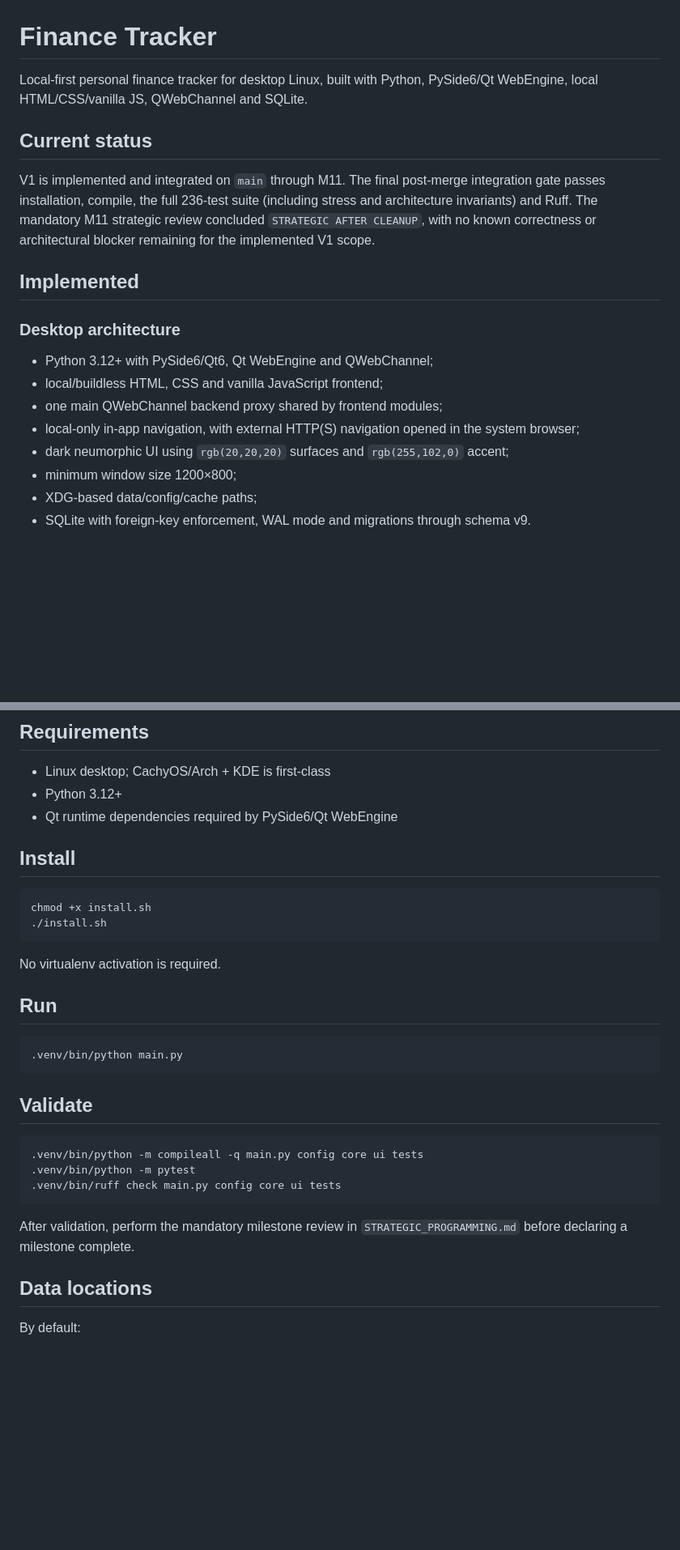
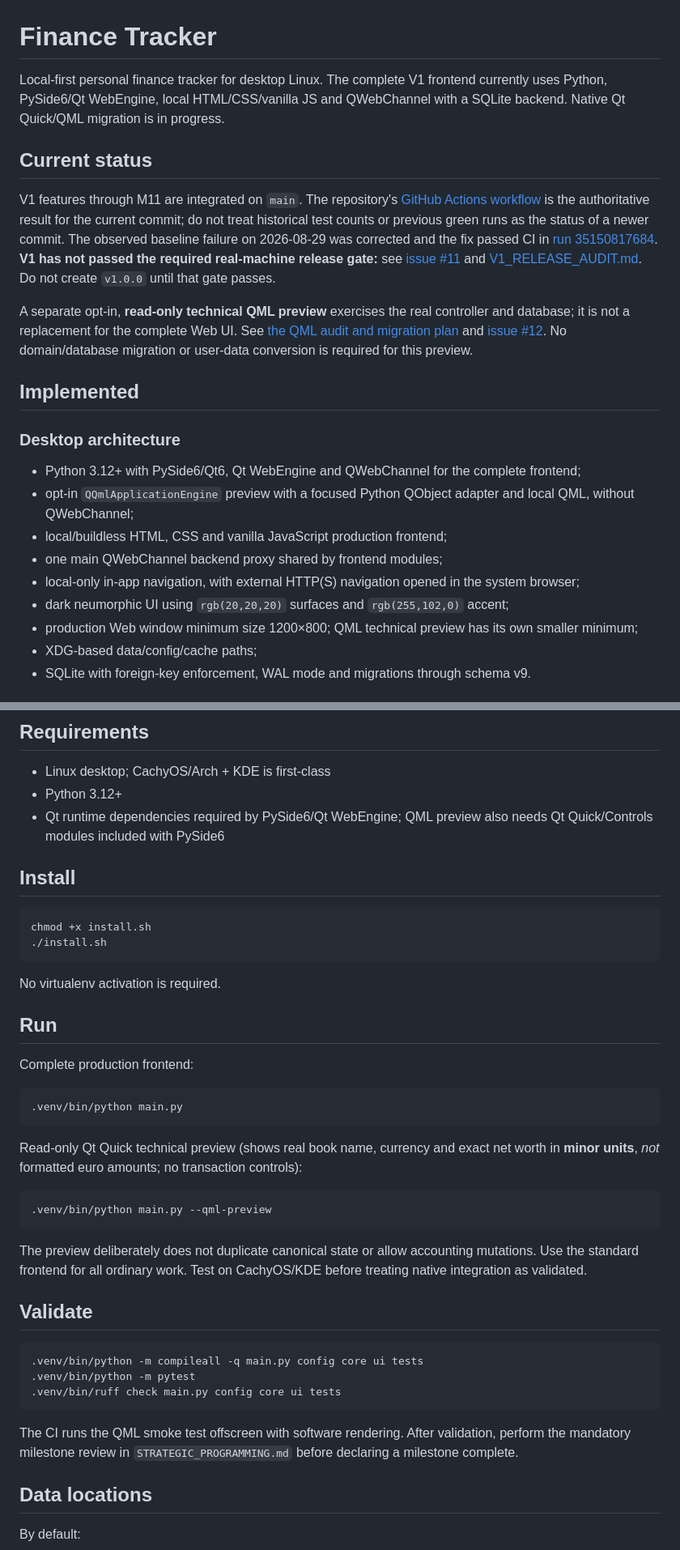
Before and after one commit to Cartaz/Finance_Tracker, a Markdown page: README.md, 2 parts joined by grey strips. Shown at 81% size. Rendered like a GitHub page; blank space fills up the shorter version.

Commit message:
docs: correct release status and explain opt-in read-only QML preview

````diff
--- a/README.md
+++ b/README.md
@@ -1,21 +1,24 @@
 # Finance Tracker
 
-Local-first personal finance tracker for desktop Linux, built with Python, PySide6/Qt WebEngine, local HTML/CSS/vanilla JS, QWebChannel and SQLite.
+Local-first personal finance tracker for desktop Linux. The complete V1 frontend currently uses Python, PySide6/Qt WebEngine, local HTML/CSS/vanilla JS and QWebChannel with a SQLite backend. Native Qt Quick/QML migration is in progress.
 
 ## Current status
 
-V1 is implemented and integrated on `main` through M11. The final post-merge integration gate passes installation, compile, the full 236-test suite (including stress and architecture invariants) and Ruff. The mandatory M11 strategic review concluded `STRATEGIC AFTER CLEANUP`, with no known correctness or architectural blocker remaining for the implemented V1 scope.
+V1 features through M11 are integrated on `main`. The repository's [GitHub Actions workflow](https://github.com/Cartaz/Finance_Tracker/actions/workflows/test.yml) is the authoritative result for the current commit; do not treat historical test counts or previous green runs as the status of a newer commit. The observed baseline failure on 2026-08-29 was corrected and the fix passed CI in [run 35150817684](https://github.com/Cartaz/Finance_Tracker/actions/runs/35150817684). **V1 has not passed the required real-machine release gate:** see [issue #11](https://github.com/Cartaz/Finance_Tracker/issues/11) and [V1_RELEASE_AUDIT.md](V1_RELEASE_AUDIT.md). Do not create `v1.0.0` until that gate passes.
+
+A separate opt-in, **read-only technical QML preview** exercises the real controller and database; it is not a replacement for the complete Web UI. See [the QML audit and migration plan](AUDIT_QML_MIGRATION_2026-09-16.md) and [issue #12](https://github.com/Cartaz/Finance_Tracker/issues/12). No domain/database migration or user-data conversion is required for this preview.
 
 ## Implemented
 
 ### Desktop architecture
 
-- Python 3.12+ with PySide6/Qt6, Qt WebEngine and QWebChannel;
-- local/buildless HTML, CSS and vanilla JavaScript frontend;
+- Python 3.12+ with PySide6/Qt6, Qt WebEngine and QWebChannel for the complete frontend;
+- opt-in `QQmlApplicationEngine` preview with a focused Python QObject adapter and local QML, without QWebChannel;
+- local/buildless HTML, CSS and vanilla JavaScript production frontend;
 - one main QWebChannel backend proxy shared by frontend modules;
 - local-only in-app navigation, with external HTTP(S) navigation opened in the system browser;
 - dark neumorphic UI using `rgb(20,20,20)` surfaces and `rgb(255,102,0)` accent;
-- minimum window size 1200×800;
+- production Web window minimum size 1200×800; QML technical preview has its own smaller minimum;
 - XDG-based data/config/cache paths;
 - SQLite with foreign-key enforcement, WAL mode and migrations through schema v9.
 
@@ -95,7 +98,7 @@ The review outcome must be `STRATEGIC`, `STRATEGIC AFTER CLEANUP`, or `BLOCKED`.
 
 - Linux desktop; CachyOS/Arch + KDE is first-class
 - Python 3.12+
-- Qt runtime dependencies required by PySide6/Qt WebEngine
+- Qt runtime dependencies required by PySide6/Qt WebEngine; QML preview also needs Qt Quick/Controls modules included with PySide6
 
 ## Install
 
@@ -108,9 +111,19 @@ No virtualenv activation is required.
 
 ## Run
 
+Complete production frontend:
+
 ```bash
 .venv/bin/python main.py
 ```
+
+Read-only Qt Quick technical preview (shows real book name, currency and exact net worth in **minor units**, *not* formatted euro amounts; no transaction controls):
+
+```bash
+.venv/bin/python main.py --qml-preview
+```
+
+The preview deliberately does not duplicate canonical state or allow accounting mutations. Use the standard frontend for all ordinary work. Test on CachyOS/KDE before treating native integration as validated.
 
 ## Validate
 
@@ -120,7 +133,7 @@ No virtualenv activation is required.
 .venv/bin/ruff check main.py config core ui tests
 ```
 
-After validation, perform the mandatory milestone review in `STRATEGIC_PROGRAMMING.md` before declaring a milestone complete.
+The CI runs the QML smoke test offscreen with software rendering. After validation, perform the mandatory milestone review in `STRATEGIC_PROGRAMMING.md` before declaring a milestone complete.
 
 ## Data locations
 
````
Also changed, not shown: other parts of README.md (+2 -2 lines).
